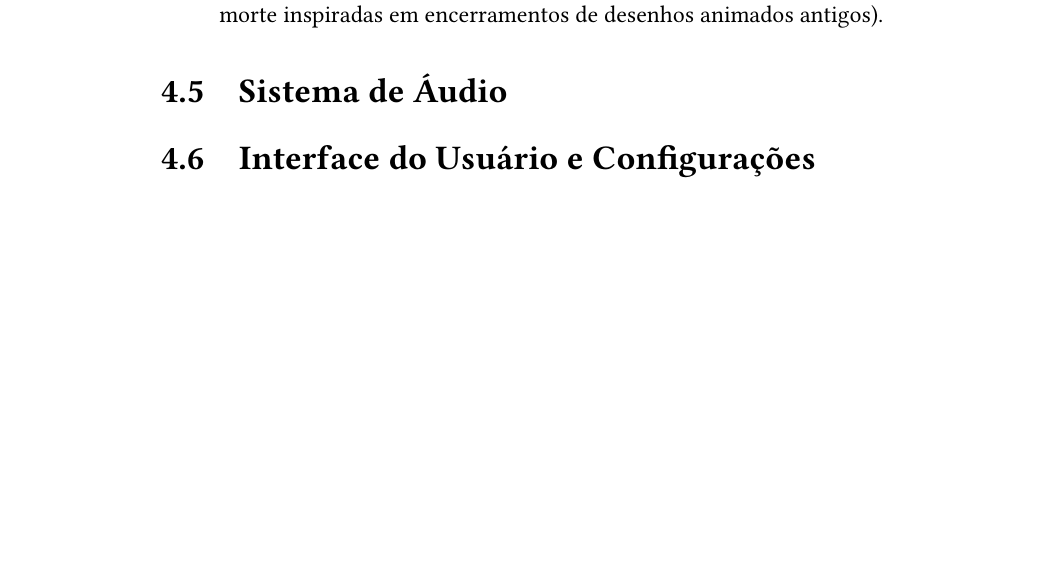
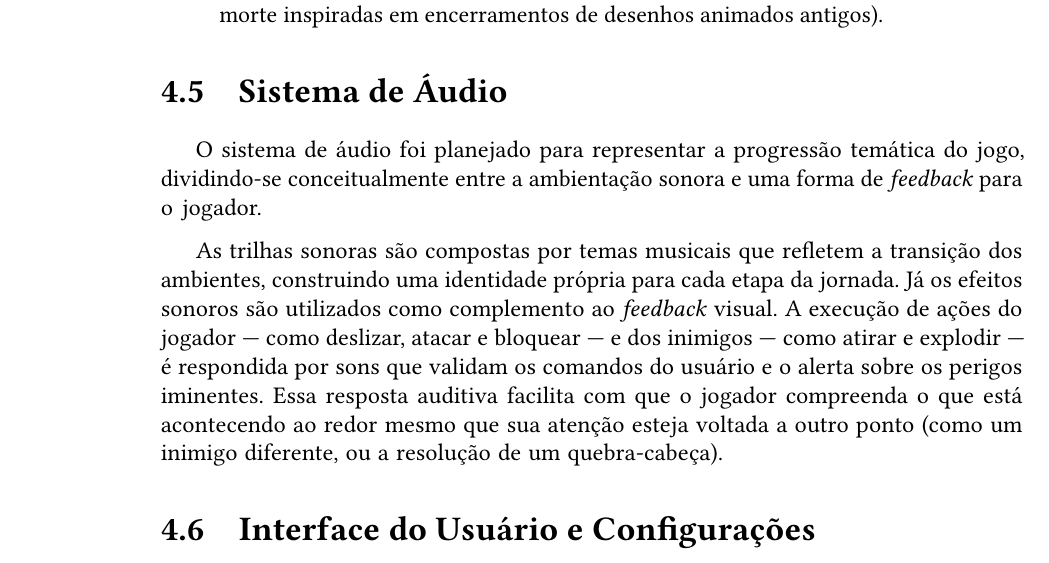
Before and after one commit to milas-ai/project-flowering, a LaTeX thesis (docs/final-paper/main.tex, which reads docs/final-paper/content/03-proposal.tex): part of page 38 of 48, cut so that both start at the same text, the shorter picture padded with empty space. Compiled offline with pdfLaTeX.

Commit message:
docs: introduce audio section in proposal chapter

```diff
--- a/docs/final-paper/content/03-proposal.tex
+++ b/docs/final-paper/content/03-proposal.tex
@@ -154,7 +154,15 @@ incluindo:
 \section{Sistema de Áudio}
 \label{sec:audio}
 
-%TODO: Musica e efeitos sonoros
+O sistema de áudio foi planejado para representar a progressão temática do jogo, dividindo-se conceitualmente
+entre a ambientação sonora e uma forma de \textit{feedback} para o jogador.
+
+As trilhas sonoras são compostas por temas musicais que refletem a transição dos ambientes, %TODO: Explicar a escolha musical de cada uma
+construindo uma identidade própria para cada etapa da jornada. Já os efeitos sonoros são utilizados
+como complemento ao \textit{feedback} visual. A execução de ações do jogador --- como deslizar, atacar e bloquear ---
+e dos inimigos --- como atirar e explodir --- é respondida por sons que validam os comandos do usuário e o alerta sobre
+os perigos iminentes. Essa resposta auditiva facilita com que o jogador compreenda o que está acontecendo ao redor
+mesmo que sua atenção esteja voltada a outro ponto (como um inimigo diferente, ou a resolução de um quebra-cabeça).
 
 \section{Interface do Usuário e Configurações}
 \label{sec:interface_e_configuracoes}
```
Also changed, not shown: 1 other file.
